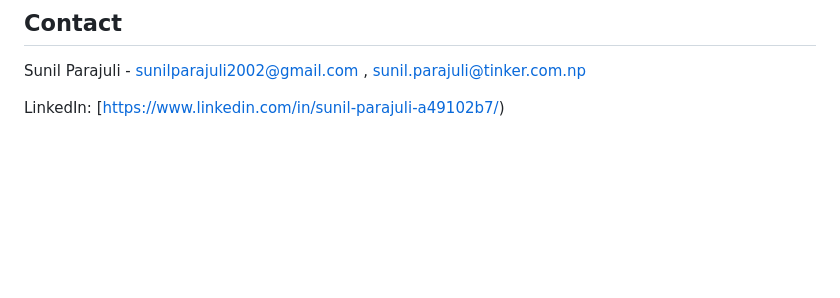
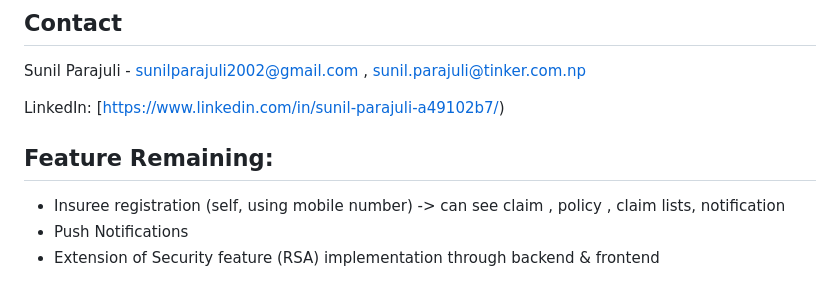
Before and after one commit to sunilparajuli/openimis-enrollment, a Markdown page: README.md, the part around the change. GitHub-like rendering; blank space fills up the shorter version.

```diff
--- a/README.md
+++ b/README.md
@@ -95,6 +95,14 @@ Sunil Parajuli - sunilparajuli2002@gmail.com , sunil.parajuli@tinker.com.np
 LinkedIn: [https://www.linkedin.com/in/sunil-parajuli-a49102b7/)
 
 
+
+## Feature Remaining:
+
+- Insuree registration (self, using mobile number) -> can see claim , policy , claim lists, notification
+- Push Notifications
+- Extension of Security feature (RSA) implementation through backend & frontend
+
+
 <!-- MARKDOWN LINKS & IMAGES -->
 <!-- https://www.markdownguide.org/basic-syntax/#reference-style-links -->
 
```
